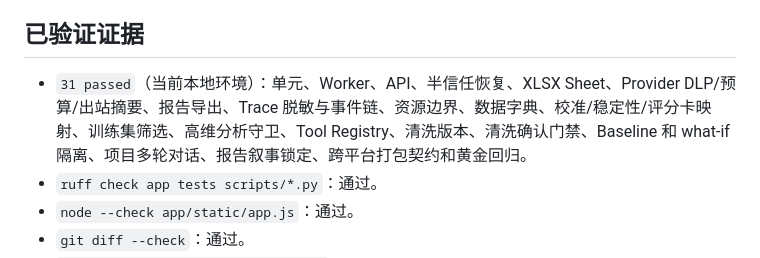
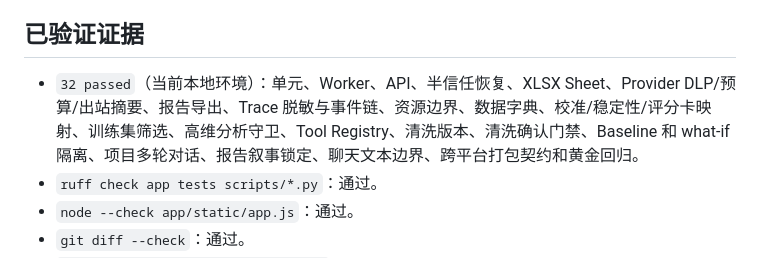
Before and after one commit to aaaaaaa-feng/risk-model-agent, a Markdown page: AUDIT_REPORT.md, the part around the change. Rendered like a GitHub page.

Commit message:
docs: record final regression count

```diff
--- a/AUDIT_REPORT.md
+++ b/AUDIT_REPORT.md
@@ -22,7 +22,7 @@
 
 ## 已验证证据
 
-- `31 passed`（当前本地环境）：单元、Worker、API、半信任恢复、XLSX Sheet、Provider DLP/预算/出站摘要、报告导出、Trace 脱敏与事件链、资源边界、数据字典、校准/稳定性/评分卡映射、训练集筛选、高维分析守卫、Tool Registry、清洗版本、清洗确认门禁、Baseline 和 what-if 隔离、项目多轮对话、报告叙事锁定、跨平台打包契约和黄金回归。
+- `32 passed`（当前本地环境）：单元、Worker、API、半信任恢复、XLSX Sheet、Provider DLP/预算/出站摘要、报告导出、Trace 脱敏与事件链、资源边界、数据字典、校准/稳定性/评分卡映射、训练集筛选、高维分析守卫、Tool Registry、清洗版本、清洗确认门禁、Baseline 和 what-if 隔离、项目多轮对话、报告叙事锁定、聊天文本边界、跨平台打包契约和黄金回归。
 - `ruff check app tests scripts/*.py`：通过。
 - `node --check app/static/app.js`：通过。
 - `git diff --check`：通过。
```
